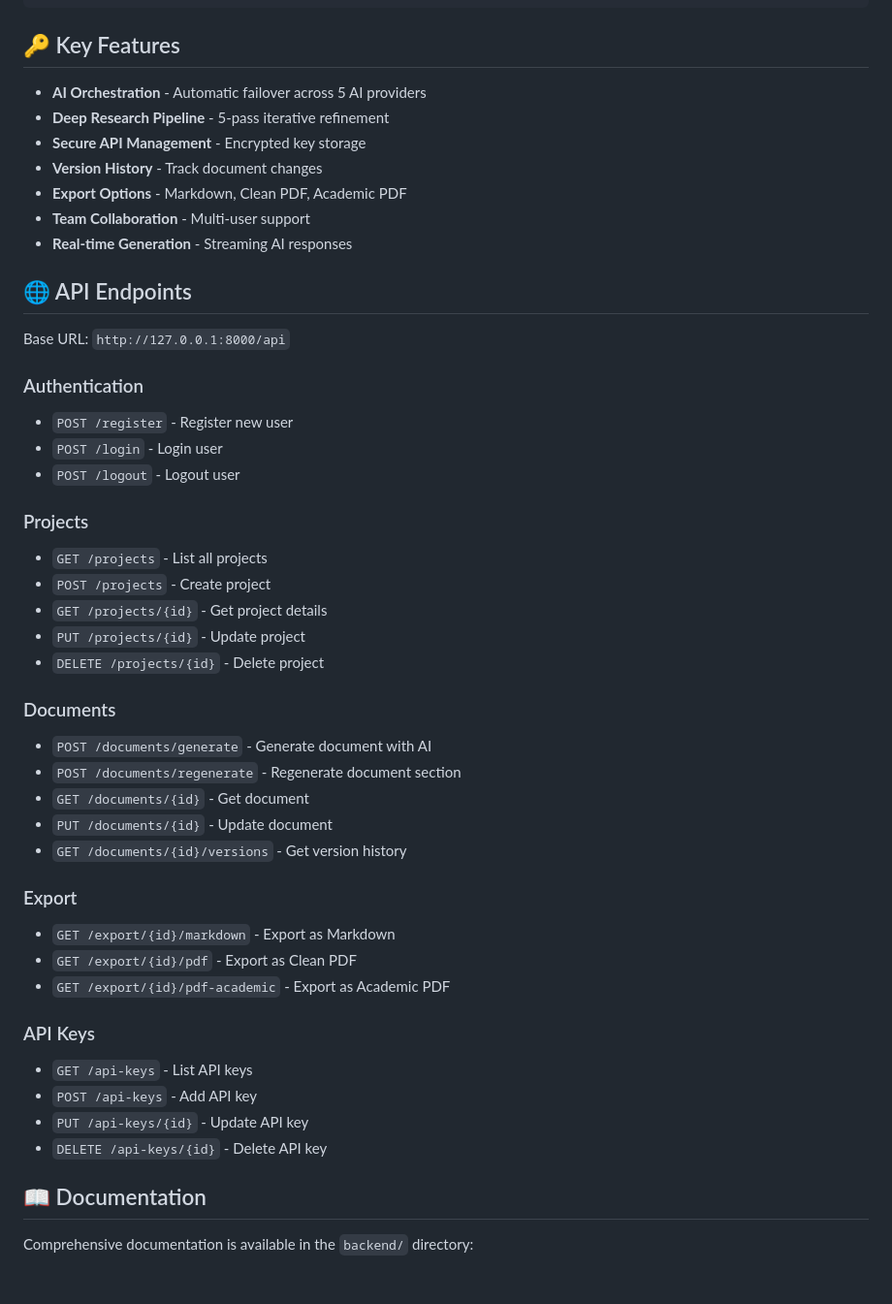
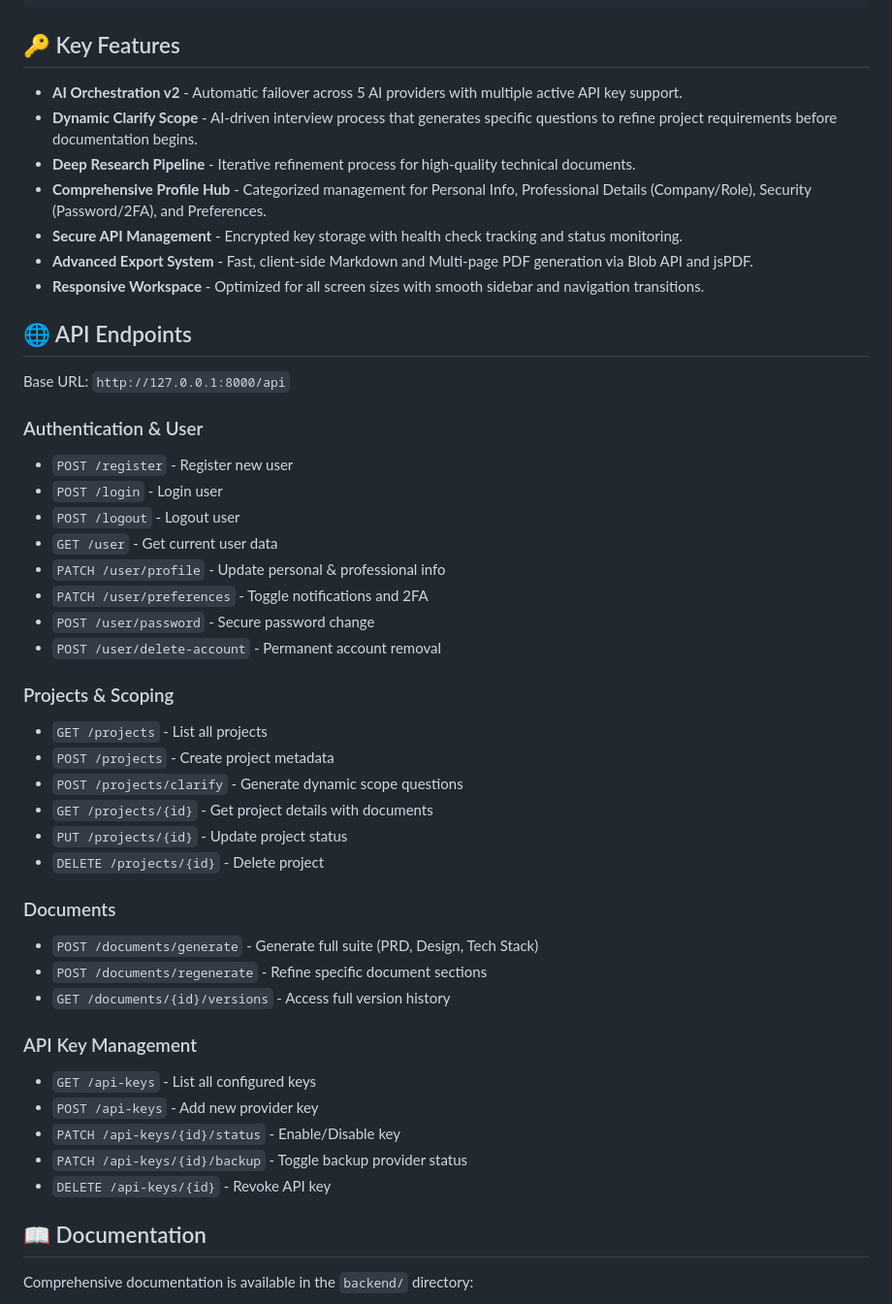
Before and after one commit to Aqib2607/reqs.ai, a Markdown page: README.md, the part around the change. Shown at 97% size. Drawn GitHub-style; blank space fills up the shorter version.

Commit message:
docs: Update README.md with latest features and API reference

```diff
--- a/README.md
+++ b/README.md
@@ -179,52 +179,51 @@ reqs.ai/
 
 ## 🔑 Key Features
 
-- **AI Orchestration** - Automatic failover across 5 AI providers
-- **Deep Research Pipeline** - 5-pass iterative refinement
-- **Secure API Management** - Encrypted key storage
-- **Version History** - Track document changes
-- **Export Options** - Markdown, Clean PDF, Academic PDF
-- **Team Collaboration** - Multi-user support
-- **Real-time Generation** - Streaming AI responses
+- **AI Orchestration v2** - Automatic failover across 5 AI providers with multiple active API key support.
+- **Dynamic Clarify Scope** - AI-driven interview process that generates specific questions to refine project requirements before documentation begins.
+- **Deep Research Pipeline** - Iterative refinement process for high-quality technical documents.
+- **Comprehensive Profile Hub** - Categorized management for Personal Info, Professional Details (Company/Role), Security (Password/2FA), and Preferences.
+- **Secure API Management** - Encrypted key storage with health check tracking and status monitoring.
+- **Advanced Export System** - Fast, client-side Markdown and Multi-page PDF generation via Blob API and jsPDF.
+- **Responsive Workspace** - Optimized for all screen sizes with smooth sidebar and navigation transitions.
 
 ## 🌐 API Endpoints
 
 Base URL: `http://127.0.0.1:8000/api`
 
-### Authentication
+### Authentication & User
 
 - `POST /register` - Register new user
 - `POST /login` - Login user
 - `POST /logout` - Logout user
+- `GET /user` - Get current user data
+- `PATCH /user/profile` - Update personal & professional info
+- `PATCH /user/preferences` - Toggle notifications and 2FA
+- `POST /user/password` - Secure password change
+- `POST /user/delete-account` - Permanent account removal
 
-### Projects
+### Projects & Scoping
 
 - `GET /projects` - List all projects
-- `POST /projects` - Create project
-- `GET /projects/{id}` - Get project details
-- `PUT /projects/{id}` - Update project
+- `POST /projects` - Create project metadata
+- `POST /projects/clarify` - Generate dynamic scope questions
+- `GET /projects/{id}` - Get project details with documents
+- `PUT /projects/{id}` - Update project status
 - `DELETE /projects/{id}` - Delete project
 
 ### Documents
 
-- `POST /documents/generate` - Generate document with AI
-- `POST /documents/regenerate` - Regenerate document section
-- `GET /documents/{id}` - Get document
-- `PUT /documents/{id}` - Update document
-- `GET /documents/{id}/versions` - Get version history
+- `POST /documents/generate` - Generate full suite (PRD, Design, Tech Stack)
+- `POST /documents/regenerate` - Refine specific document sections
+- `GET /documents/{id}/versions` - Access full version history
 
-### Export
+### API Key Management
 
-- `GET /export/{id}/markdown` - Export as Markdown
-- `GET /export/{id}/pdf` - Export as Clean PDF
-- `GET /export/{id}/pdf-academic` - Export as Academic PDF
-
-### API Keys
-
-- `GET /api-keys` - List API keys
-- `POST /api-keys` - Add API key
-- `PUT /api-keys/{id}` - Update API key
-- `DELETE /api-keys/{id}` - Delete API key
+- `GET /api-keys` - List all configured keys
+- `POST /api-keys` - Add new provider key
+- `PATCH /api-keys/{id}/status` - Enable/Disable key
+- `PATCH /api-keys/{id}/backup` - Toggle backup provider status
+- `DELETE /api-keys/{id}` - Revoke API key
 
 ## 📖 Documentation
 
```
